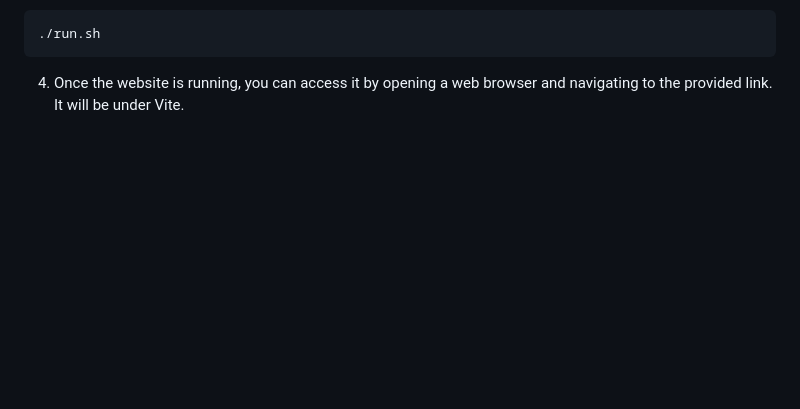
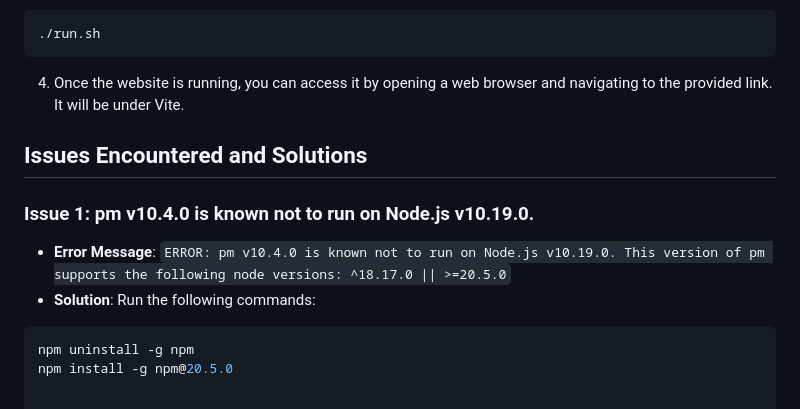
Before and after one commit to UCR-Senior-Design/course-project-bic, a Markdown page: README.md, the part around the change. Drawn GitHub-style; blank space fills up the shorter version.

````diff
--- a/README.md
+++ b/README.md
@@ -72,3 +72,14 @@ cd /home/blore005/course-project-bic
 ./run.sh
 ```
 4. Once the website is running, you can access it by opening a web browser and navigating to the provided link. It will be under Vite.
+
+## Issues Encountered and Solutions
+
+### Issue 1: pm v10.4.0 is known not to run on Node.js v10.19.0.
+
+- **Error Message**: `ERROR: pm v10.4.0 is known not to run on Node.js v10.19.0. This version of pm supports the following node versions: ^18.17.0 || >=20.5.0`
+- **Solution**: Run the following commands:
+
+```bash
+npm uninstall -g npm
+npm install -g npm@20.5.0
````
